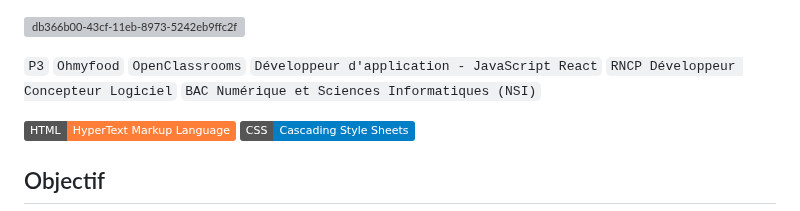
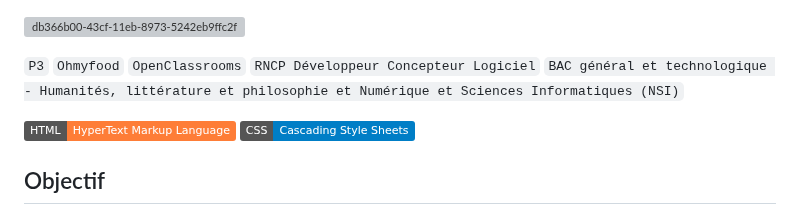
Before and after one commit to abdellahsany/Ohmyfood, a Markdown page: README.md, the part around the change. GitHub-like rendering; badges without logos; grey boxes are pictures that could not be loaded.

```diff
--- a/README.md
+++ b/README.md
@@ -1,6 +1,6 @@
 ![db366b00-43cf-11eb-8973-5242eb9ffc2f](https://github.com/abdellahsany/Ohmyfood/assets/106497263/4254a78f-66b4-43d7-b0af-968c1b498a3e)
 
-`P3` `Ohmyfood` `OpenClassrooms` `Développeur d'application - JavaScript React` `RNCP Développeur Concepteur Logiciel` `BAC Numérique et Sciences Informatiques (NSI)`
+`P3` `Ohmyfood` `OpenClassrooms` `RNCP Développeur Concepteur Logiciel` `BAC général et technologique - Humanités, littérature et philosophie et Numérique et Sciences Informatiques (NSI)`
 
 [![HTML](https://img.shields.io/badge/HTML-HyperText%20Markup%20Language-orange)](https://developer.mozilla.org/fr/docs/Learn/HTML)
 [![CSS](https://img.shields.io/badge/CSS-Cascading%20Style%20Sheets-blue)](https://developer.mozilla.org/fr/docs/Web/CSS)
```
